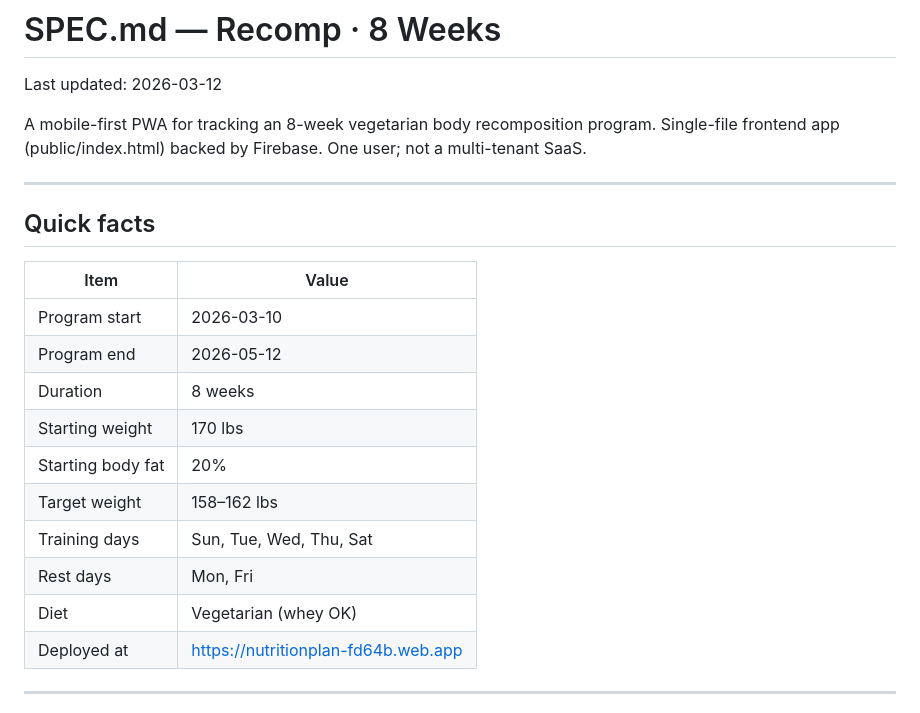
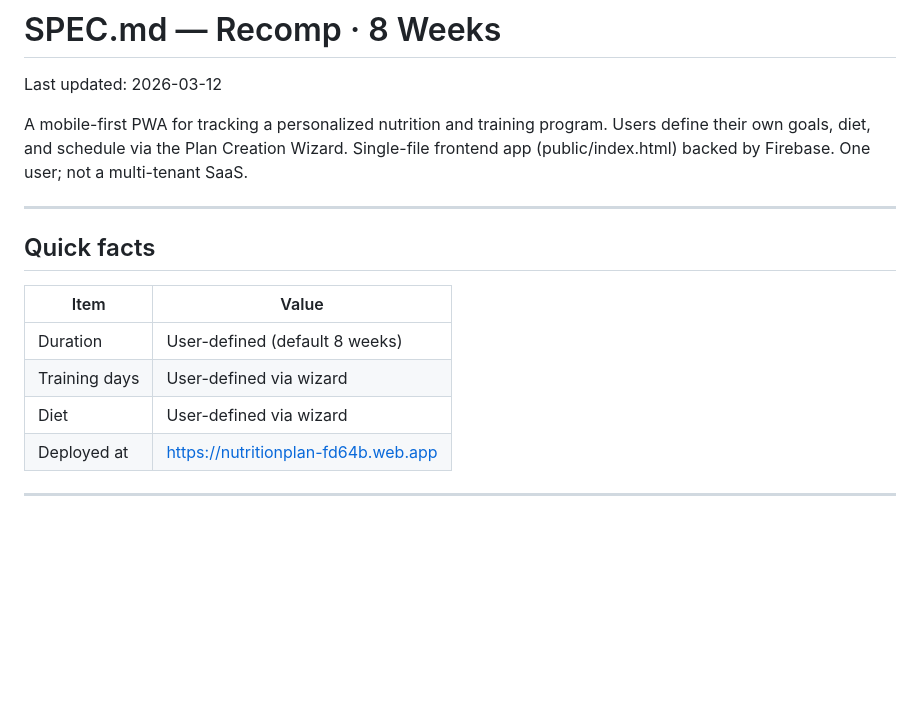
Before and after one commit to everettsteele/nutrionplan, a Markdown page: SPEC.md, the part around the change. Drawn GitHub-style; blank space fills up the shorter version.

Commit message:
Remove hardcoded user stats from SPEC.md
Replace personal program data with generic user-defined descriptions
since the wizard now handles per-user configuration.

Co-Authored-By: Claude Sonnet 4.6 <noreply@anthropic.com>

```diff
--- a/SPEC.md
+++ b/SPEC.md
@@ -2,7 +2,7 @@
 
 Last updated: 2026-03-12
 
-A mobile-first PWA for tracking an 8-week vegetarian body recomposition program. Single-file frontend app (public/index.html) backed by Firebase. One user; not a multi-tenant SaaS.
+A mobile-first PWA for tracking a personalized nutrition and training program. Users define their own goals, diet, and schedule via the Plan Creation Wizard. Single-file frontend app (public/index.html) backed by Firebase. One user; not a multi-tenant SaaS.
 
 ---
 
@@ -10,15 +10,9 @@ A mobile-first PWA for tracking an 8-week vegetarian body recomposition program.
 
 | Item | Value |
 |------|-------|
-| Program start | 2026-03-10 |
-| Program end | 2026-05-12 |
-| Duration | 8 weeks |
-| Starting weight | 170 lbs |
-| Starting body fat | 20% |
-| Target weight | 158–162 lbs |
-| Training days | Sun, Tue, Wed, Thu, Sat |
-| Rest days | Mon, Fri |
-| Diet | Vegetarian (whey OK) |
+| Duration | User-defined (default 8 weeks) |
+| Training days | User-defined via wizard |
+| Diet | User-defined via wizard |
 | Deployed at | https://nutritionplan-fd64b.web.app |
 
 ---
```
